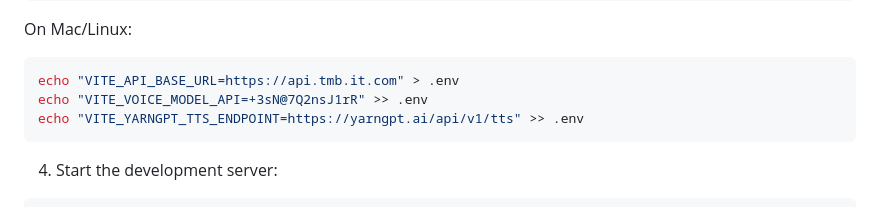
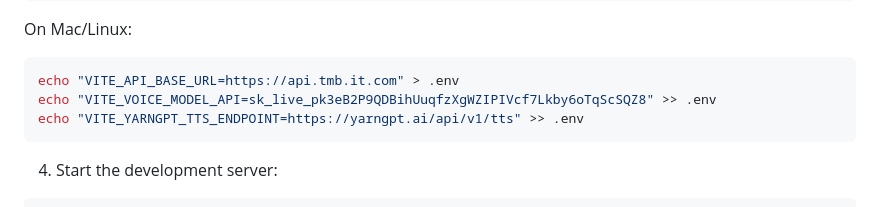
Before and after one commit to TEAM-NIBBLE/Alavia-AI, a Markdown page: README.md, the part around the change. Rendered like a GitHub page.

````diff
--- a/README.md
+++ b/README.md
@@ -47,7 +47,7 @@ On Windows (PowerShell):
 On Mac/Linux:
 ```bash
 echo "VITE_API_BASE_URL=https://api.tmb.it.com" > .env
-echo "VITE_VOICE_MODEL_API=+3sN@7Q2nsJ1rR" >> .env
+echo "VITE_VOICE_MODEL_API=sk_live_pk3eB2P9QDBihUuqfzXgWZIPIVcf7Lkby6oTqScSQZ8" >> .env
 echo "VITE_YARNGPT_TTS_ENDPOINT=https://yarngpt.ai/api/v1/tts" >> .env
 ```
 
````
